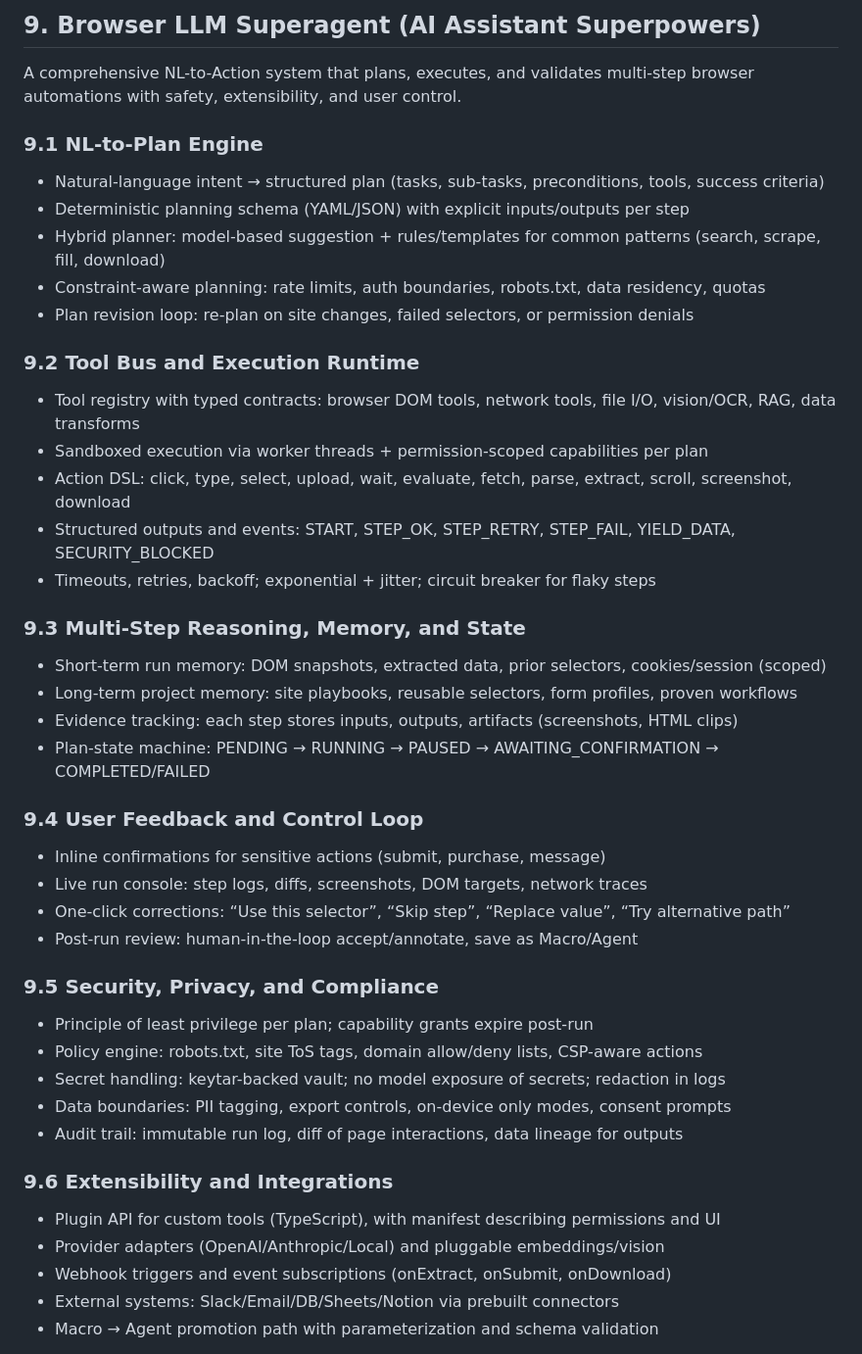
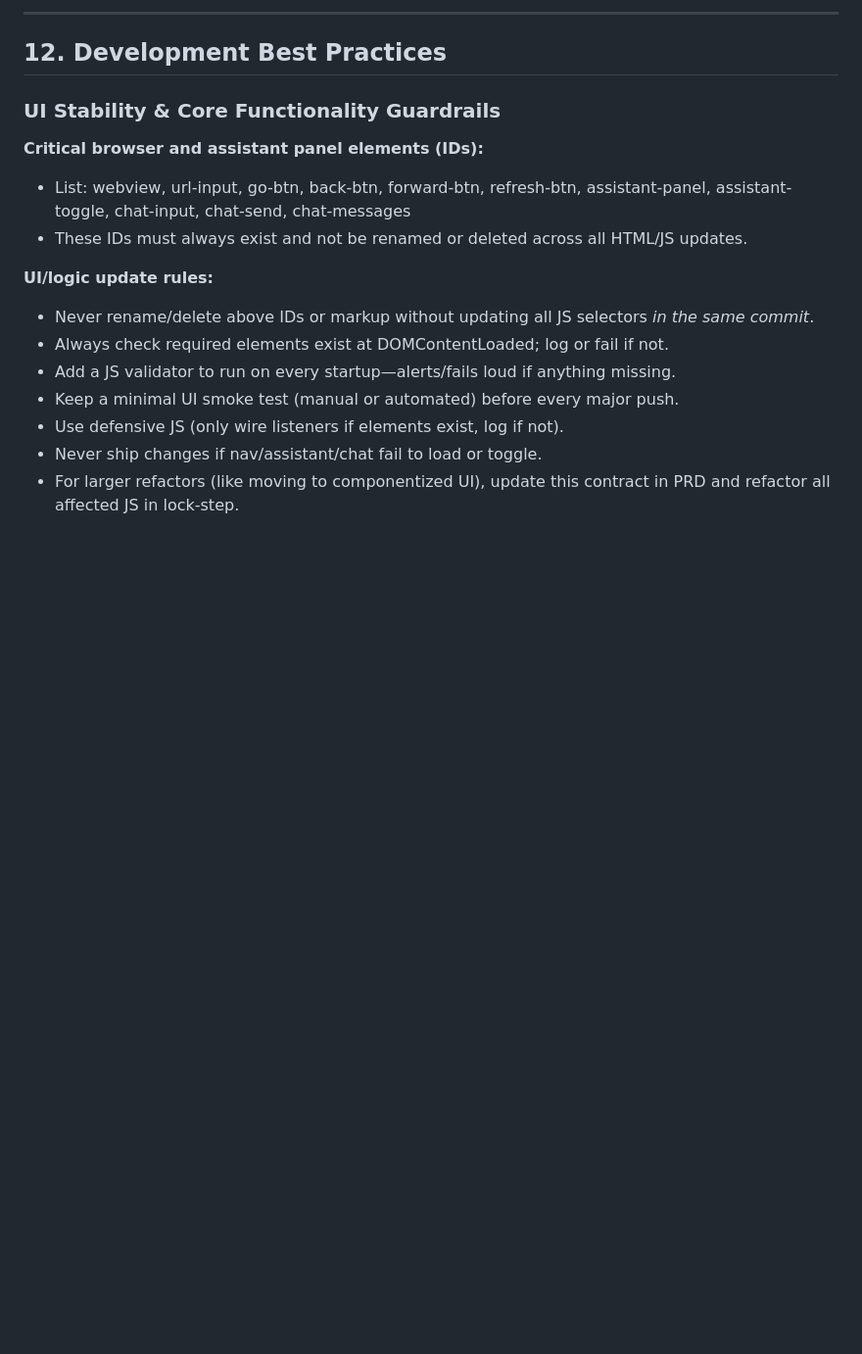
Before and after one commit to blkmgkm66-hue/comet-browser-ai-clone, a Markdown page: PRD.md, the part around the change printed below. Shown: that part at 98% size. Drawn GitHub-style; blank space fills up the shorter version.

Commit message:
PRD: Lock in browser/assistant UI stability guardrails and update instructions.

```diff
--- a/PRD.md
+++ b/PRD.md
@@ -2,44 +102,20 @@
 
-## 9. Browser LLM Superagent (AI Assistant Superpowers)
-A comprehensive NL-to-Action system that plans, executes, and validates multi-step browser automations with safety, extensibility, and user control.
+---
 
-### 9.1 NL-to-Plan Engine
-- Natural-language intent → structured plan (tasks, sub-tasks, preconditions, tools, success criteria)
-- Deterministic planning schema (YAML/JSON) with explicit inputs/outputs per step
-- Hybrid planner: model-based suggestion + rules/templates for common patterns (search, scrape, fill, download)
-- Constraint-aware planning: rate limits, auth boundaries, robots.txt, data residency, quotas
-- Plan revision loop: re-plan on site changes, failed selectors, or permission denials
+## 12. Development Best Practices
 
-### 9.2 Tool Bus and Execution Runtime
-- Tool registry with typed contracts: browser DOM tools, network tools, file I/O, vision/OCR, RAG, data transforms
-- Sandboxed execution via worker threads + permission-scoped capabilities per plan
-- Action DSL: click, type, select, upload, wait, evaluate, fetch, parse, extract, scroll, screenshot, download
-- Structured outputs and events: START, STEP_OK, STEP_RETRY, STEP_FAIL, YIELD_DATA, SECURITY_BLOCKED
-- Timeouts, retries, backoff; exponential + jitter; circuit breaker for flaky steps
+### UI Stability & Core Functionality Guardrails
 
-### 9.3 Multi-Step Reasoning, Memory, and State
-- Short-term run memory: DOM snapshots, extracted data, prior selectors, cookies/session (scoped)
-- Long-term project memory: site playbooks, reusable selectors, form profiles, proven workflows
-- Evidence tracking: each step stores inputs, outputs, artifacts (screenshots, HTML clips)
-- Plan-state machine: PENDING → RUNNING → PAUSED → AWAITING_CONFIRMATION → COMPLETED/FAILED
+**Critical browser and assistant panel elements (IDs):**
+- List: webview, url-input, go-btn, back-btn, forward-btn, refresh-btn, assistant-panel, assistant-toggle, chat-input, chat-send, chat-messages
+- These IDs must always exist and not be renamed or deleted across all HTML/JS updates.
 
-### 9.4 User Feedback and Control Loop
-- Inline confirmations for sensitive actions (submit, purchase, message)
-- Live run console: step logs, diffs, screenshots, DOM targets, network traces
-- One-click corrections: “Use this selector”, “Skip step”, “Replace value”, “Try alternative path”
-- Post-run review: human-in-the-loop accept/annotate, save as Macro/Agent
+**UI/logic update rules:**
+- Never rename/delete above IDs or markup without updating all JS selectors *in the same commit*.
+- Always check required elements exist at DOMContentLoaded; log or fail if not.
+- Add a JS validator to run on every startup—alerts/fails loud if anything missing.
+- Keep a minimal UI smoke test (manual or automated) before every major push.
+- Use defensive JS (only wire listeners if elements exist, log if not).
+- Never ship changes if nav/assistant/chat fail to load or toggle.
+- For larger refactors (like moving to componentized UI), update this contract in PRD and refactor all affected JS in lock-step.
 
-### 9.5 Security, Privacy, and Compliance
-- Principle of least privilege per plan; capability grants expire post-run
-- Policy engine: robots.txt, site ToS tags, domain allow/deny lists, CSP-aware actions
-- Secret handling: keytar-backed vault; no model exposure of secrets; redaction in logs
-- Data boundaries: PII tagging, export controls, on-device only modes, consent prompts
-- Audit trail: immutable run log, diff of page interactions, data lineage for outputs
-
-### 9.6 Extensibility and Integrations
-- Plugin API for custom tools (TypeScript), with manifest describing permissions and UI
-- Provider adapters (OpenAI/Anthropic/Local) and pluggable embeddings/vision
-- Webhook triggers and event subscriptions (onExtract, onSubmit, onDownload)
-- External systems: Slack/Email/DB/Sheets/Notion via prebuilt connectors
-- Macro → Agent promotion path with parameterization and schema validation
-
```
Also changed, not shown: other parts of PRD.md (+103 -36 lines).
